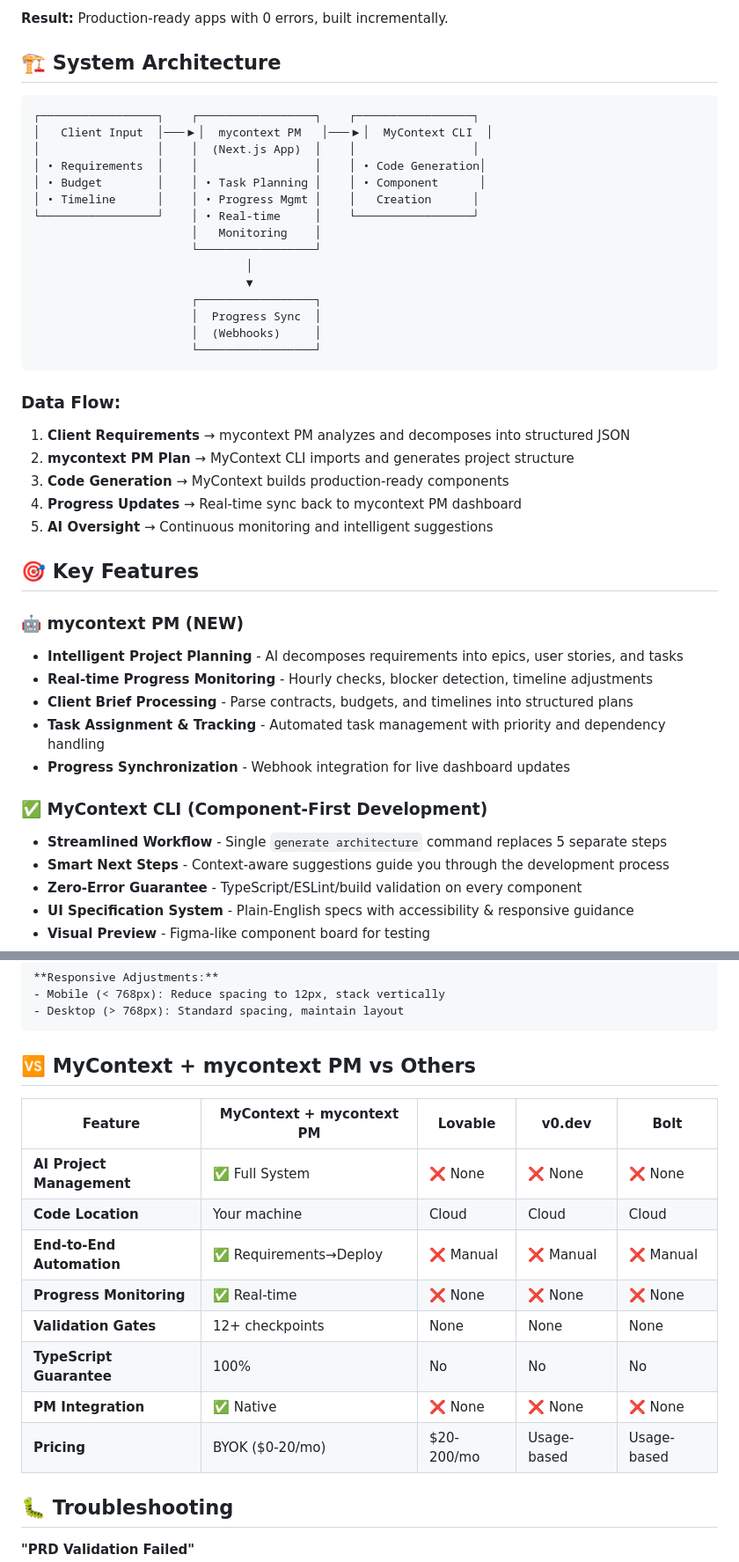
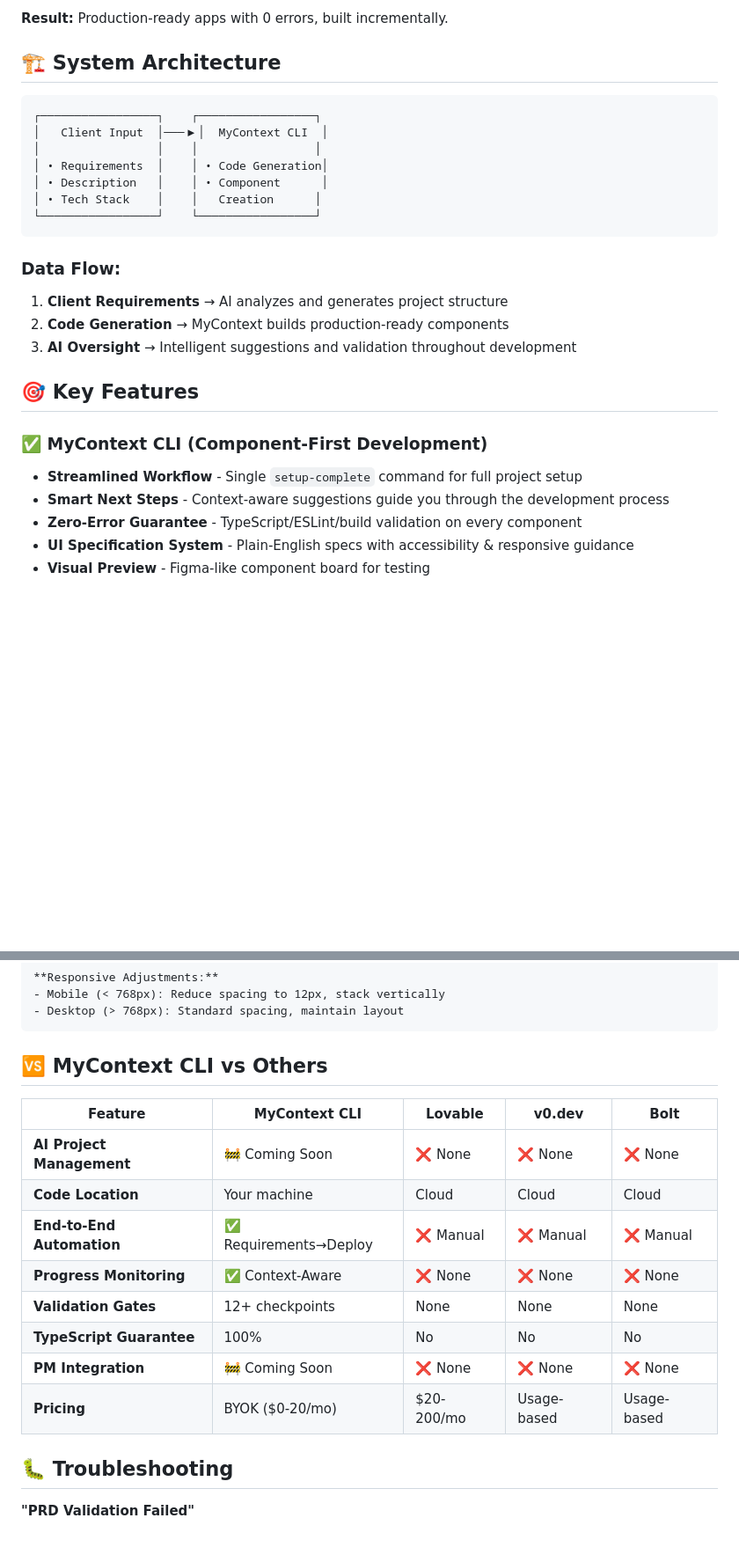
Before and after one commit to farajabien/mycontext-cli, a Markdown page: README.md, 2 parts joined by grey strips. Shown at 88% size. Drawn GitHub-style; blank space fills up the shorter version.

Commit message:
Update README.md to clarify MyContext CLI features, streamline project setup instructions, and outline future integration plans for mycontext PM. Enhance data flow and system architecture sections for better understanding of AI-driven development processes.

````diff
--- a/README.md
+++ b/README.md
@@ -92,6 +91,16 @@ mycontext workflow --interactive
 ## 🏗️ System Architecture
 
 ```
+┌─────────────────┐    ┌─────────────────┐
+│   Client Input  │───▶│  MyContext CLI  │
+│                 │    │                 │
+│ • Requirements  │    │ • Code Generation│
+│ • Description   │    │ • Component      │
+│ • Tech Stack    │    │   Creation      │
+└─────────────────┘    └─────────────────┘
+```
+
+<!-- Future PM Architecture:
 ┌─────────────────┐    ┌─────────────────┐    ┌─────────────────┐
 │   Client Input  │───▶│  mycontext PM   │───▶│  MyContext CLI  │
 │                 │    │  (Next.js App)  │    │                 │
@@ -107,29 +116,35 @@ mycontext workflow --interactive
                        │  Progress Sync  │
                        │  (Webhooks)     │
                        └─────────────────┘
-```
+-->
 
 ### **Data Flow:**
 
-1. **Client Requirements** → mycontext PM analyzes and decomposes into structured JSON
-2. **mycontext PM Plan** → MyContext CLI imports and generates project structure
-3. **Code Generation** → MyContext builds production-ready components
-4. **Progress Updates** → Real-time sync back to mycontext PM dashboard
-5. **AI Oversight** → Continuous monitoring and intelligent suggestions
+1. **Client Requirements** → AI analyzes and generates project structure
+2. **Code Generation** → MyContext builds production-ready components
+3. **AI Oversight** → Intelligent suggestions and validation throughout development
+
+<!-- Future PM Data Flow:
+1. Client Requirements → mycontext PM analyzes and decomposes into structured JSON
+2. mycontext PM Plan → MyContext CLI imports and generates project structure
+3. Code Generation → MyContext builds production-ready components
+4. Progress Updates → Real-time sync back to mycontext PM dashboard
+5. AI Oversight → Continuous monitoring and intelligent suggestions
+-->
 
 ## 🎯 Key Features
 
-### 🤖 **mycontext PM (NEW)**
-
-- **Intelligent Project Planning** - AI decomposes requirements into epics, user stories, and tasks
-- **Real-time Progress Monitoring** - Hourly checks, blocker detection, timeline adjustments
-- **Client Brief Processing** - Parse contracts, budgets, and timelines into structured plans
-- **Task Assignment & Tracking** - Automated task management with priority and dependency handling
-- **Progress Synchronization** - Webhook integration for live dashboard updates
+<!-- Future: mycontext PM (Coming Soon)
+- Intelligent Project Planning - AI decomposes requirements into epics, user stories, and tasks
+- Real-time Progress Monitoring - Hourly checks, blocker detection, timeline adjustments
+- Client Brief Processing - Parse contracts, budgets, and timelines into structured plans
+- Task Assignment & Tracking - Automated task management with priority and dependency handling
+- Progress Synchronization - Webhook integration for live dashboard updates
+-->
 
 ### ✅ **MyContext CLI (Component-First Development)**
 
-- **Streamlined Workflow** - Single `generate architecture` command replaces 5 separate steps
+- **Streamlined Workflow** - Single `setup-complete` command for full project setup
 - **Smart Next Steps** - Context-aware suggestions guide you through the development process
 - **Zero-Error Guarantee** - TypeScript/ESLint/build validation on every component
 - **UI Specification System** - Plain-English specs with accessibility & responsive guidance
@@ -291,18 +306,18 @@ mycontext refine spec RevenueCard --desc "A card showing total revenue prominent
 - Desktop (> 768px): Standard spacing, maintain layout
 ```
 
-## 🆚 MyContext + mycontext PM vs Others
+## 🆚 MyContext CLI vs Others
 
-| Feature                   | MyContext + mycontext PM | Lovable    | v0.dev      | Bolt        |
-| ------------------------- | ------------------------ | ---------- | ----------- | ----------- |
-| **AI Project Management** | ✅ Full System           | ❌ None    | ❌ None     | ❌ None     |
-| **Code Location**         | Your machine             | Cloud      | Cloud       | Cloud       |
-| **End-to-End Automation** | ✅ Requirements→Deploy   | ❌ Manual  | ❌ Manual   | ❌ Manual   |
-| **Progress Monitoring**   | ✅ Real-time             | ❌ None    | ❌ None     | ❌ None     |
-| **Validation Gates**      | 12+ checkpoints          | None       | None        | None        |
-| **TypeScript Guarantee**  | 100%                     | No         | No          | No          |
-| **PM Integration**        | ✅ Native                | ❌ None    | ❌ None     | ❌ None     |
-| **Pricing**               | BYOK ($0-20/mo)          | $20-200/mo | Usage-based | Usage-based |
+| Feature                   | MyContext CLI          | Lovable    | v0.dev      | Bolt        |
+| ------------------------- | ---------------------- | ---------- | ----------- | ----------- |
+| **AI Project Management** | 🚧 Coming Soon         | ❌ None    | ❌ None     | ❌ None     |
+| **Code Location**         | Your machine           | Cloud      | Cloud       | Cloud       |
+| **End-to-End Automation** | ✅ Requirements→Deploy | ❌ Manual  | ❌ Manual   | ❌ Manual   |
+| **Progress Monitoring**   | ✅ Context-Aware       | ❌ None    | ❌ None     | ❌ None     |
+| **Validation Gates**      | 12+ checkpoints        | None       | None        | None        |
+| **TypeScript Guarantee**  | 100%                   | No         | No          | No          |
+| **PM Integration**        | 🚧 Coming Soon         | ❌ None    | ❌ None     | ❌ None     |
+| **Pricing**               | BYOK ($0-20/mo)        | $20-200/mo | Usage-based | Usage-based |
 
 ## 🐛 Troubleshooting
 
````
Also changed, not shown: other parts of README.md (+7 -8 lines).
